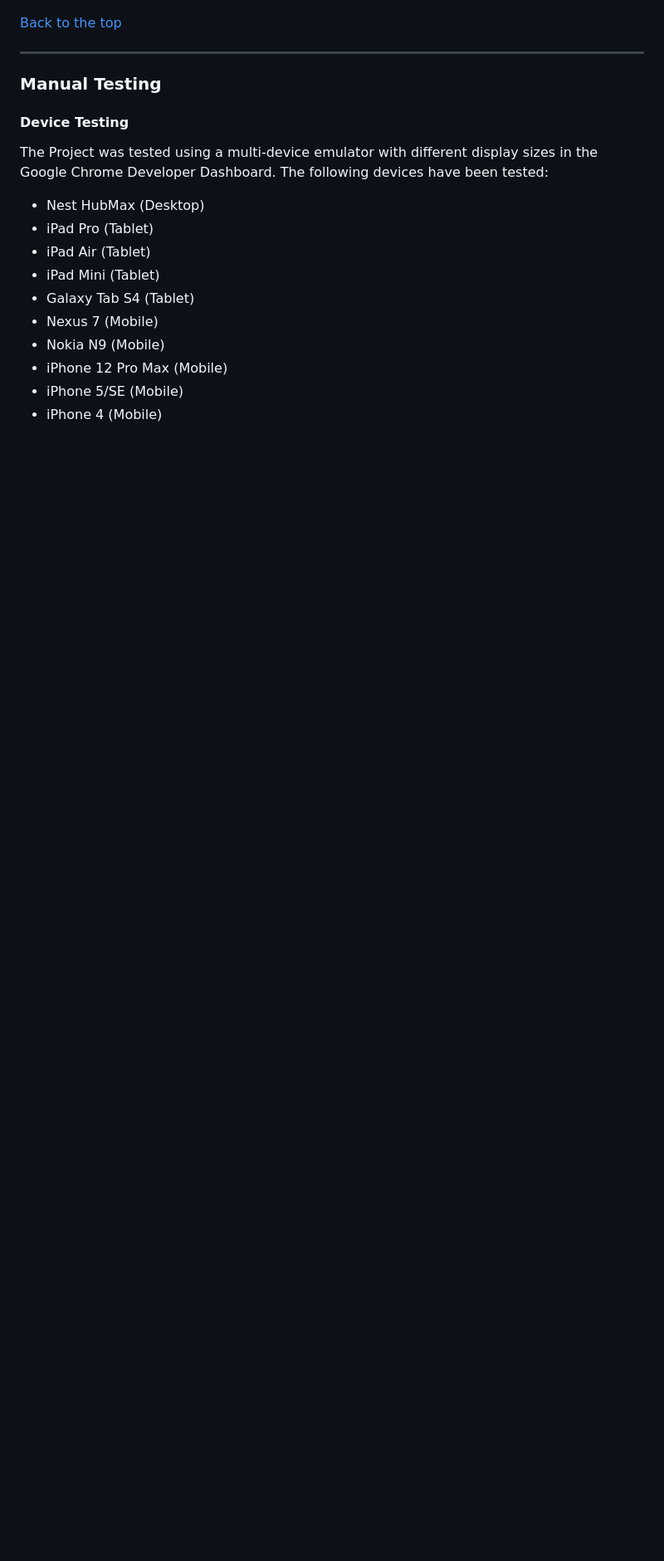
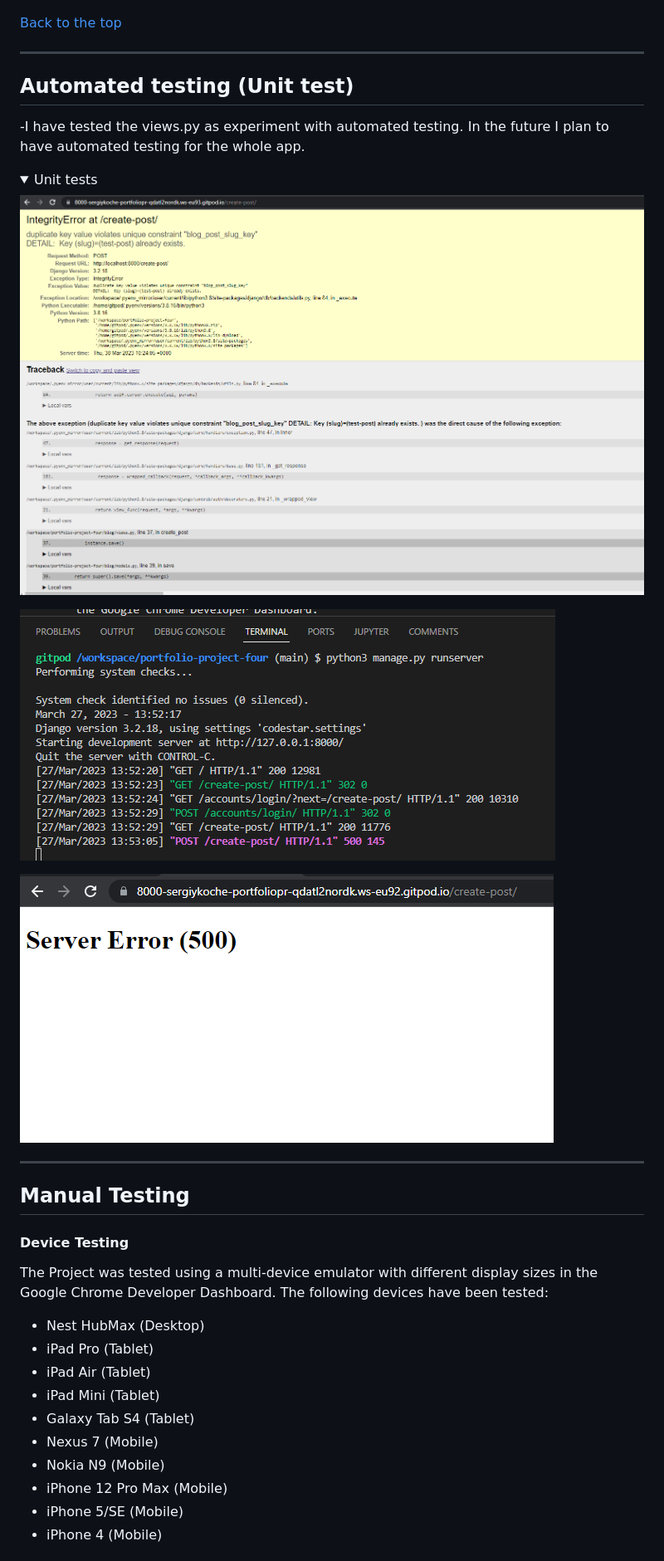
Before and after one commit to SergiyKochenko/portfolio-project-four, a Markdown page: README.md, the part around the change printed below. Shown: that part at 83% size. Drawn GitHub-style; pictures changed too: static/assets/bugs/create-post.png (added); folded sections open; blank space fills up the shorter version.

```diff
--- a/README.md
+++ b/README.md
@@ -566,7 +622,25 @@ See bug report: [bug report one](https://github.com/users/SergiyKochenko/project
 [Back to the top](#table-of-contents)
 
 ---
-### Manual Testing
+
+## Automated testing (Unit test)
+
+-I have tested the views.py as experiment with automated testing. In the future I plan to have automated testing for the whole app.
+
+<details>
+<summary>Unit tests</summary>
+
+![Create post page](/static/assets/bugs/create-post.png)
+
+![Create post page](/static/assets/bugs/create-post2.png)
+
+![Create post page](/static/assets/bugs/create-post1.png)
+
+</details>
+
+---
+
+## Manual Testing
 
 #### Device Testing
 
```
Also changed, not shown: other parts of README.md (+71 -9 lines), static/assets/images/color-palette-generator.png (added), 7 other files.
